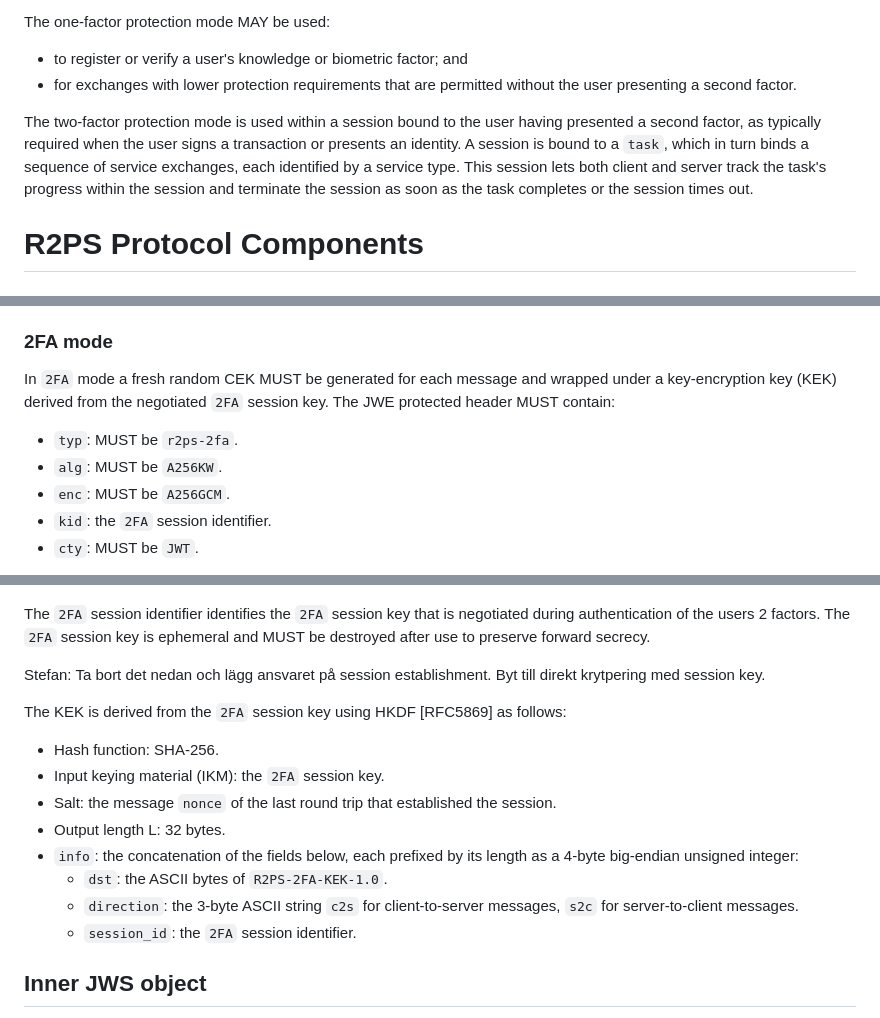
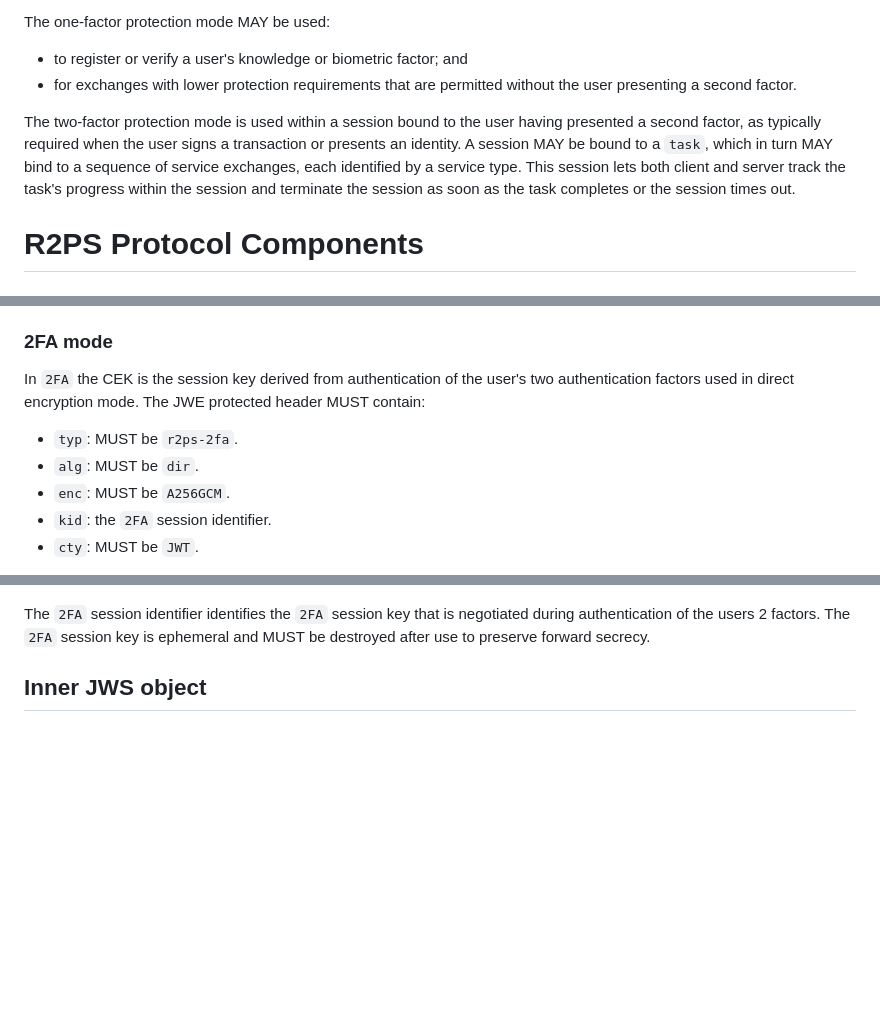
Before and after one commit to Razumain/r2ps-ietf-draft, a Markdown page: draft-santesson-r2ps.md, 3 parts joined by grey strips. Drawn GitHub-style; blank space fills up the shorter version.

```diff
--- a/draft-santesson-r2ps.md
+++ b/draft-santesson-r2ps.md
@@ -136,7 +148,7 @@ The one-factor protection mode MAY be used:
 - to register or verify a user's knowledge or biometric factor; and
 - for exchanges with lower protection requirements that are permitted without the user presenting a second factor.
 
-The two-factor protection mode is used within a session bound to the user having presented a second factor, as typically required when the user signs a transaction or presents an identity. A session is bound to a `task`, which in turn binds a sequence of service exchanges, each identified by a service type. This session lets both client and server track the task's progress within the session and terminate the session as soon as the task completes or the session times out.
+The two-factor protection mode is used within a session bound to the user having presented a second factor, as typically required when the user signs a transaction or presents an identity. A session MAY be bound to a `task`, which in turn MAY bind to a sequence of service exchanges, each identified by a service type. This session lets both client and server track the task's progress within the session and terminate the session as soon as the task completes or the session times out.
 
 
 # R2PS Protocol Components
@@ -176,10 +188,10 @@ The resulting compact serialization is `<header>..<iv>.<ciphertext>.<tag>`; the
 
 ### 2FA mode
 
-In `2FA` mode a fresh random CEK MUST be generated for each message and wrapped under a key-encryption key (KEK) derived from the negotiated `2FA` session key. The JWE protected header MUST contain:
+In `2FA` the CEK is the session key derived from authentication of the user's two authentication factors used in direct encryption mode. The JWE protected header MUST contain:
 
 - `typ`: MUST be `r2ps-2fa`.
-- `alg`: MUST be `A256KW`.
+- `alg`: MUST be `dir`.
 - `enc`: MUST be `A256GCM`.
 - `kid`: the `2FA` session identifier.
 - `cty`: MUST be `JWT`.
@@ -188,18 +200,5 @@ The IV MUST be a freshly generated 96-bit random value for each message. The res
 
 The `2FA` session identifier identifies the `2FA` session key that is negotiated during authentication of the users 2 factors. The `2FA` session key is ephemeral and MUST be destroyed after use to preserve forward secrecy.
-
-Stefan: Ta bort det nedan och lägg ansvaret på session establishment. Byt till direkt krytpering med session key.
-
-The KEK is derived from the `2FA` session key using HKDF [RFC5869] as follows:
-
-- Hash function: SHA-256.
-- Input keying material (IKM): the `2FA` session key.
-- Salt: the message `nonce` of the last round trip that established the session.
-- Output length L: 32 bytes.
-- `info`: the concatenation of the fields below, each prefixed by its length as a 4-byte big-endian unsigned integer:
-  - `dst`: the ASCII bytes of `R2PS-2FA-KEK-1.0`.
-  - `direction`: the 3-byte ASCII string `c2s` for client-to-server messages, `s2c` for server-to-client messages.
-  - `session_id`: the `2FA` session identifier.
 
 
 ## Inner JWS object
```
Also changed, not shown: other parts of draft-santesson-r2ps.md (+28 -7 lines).
